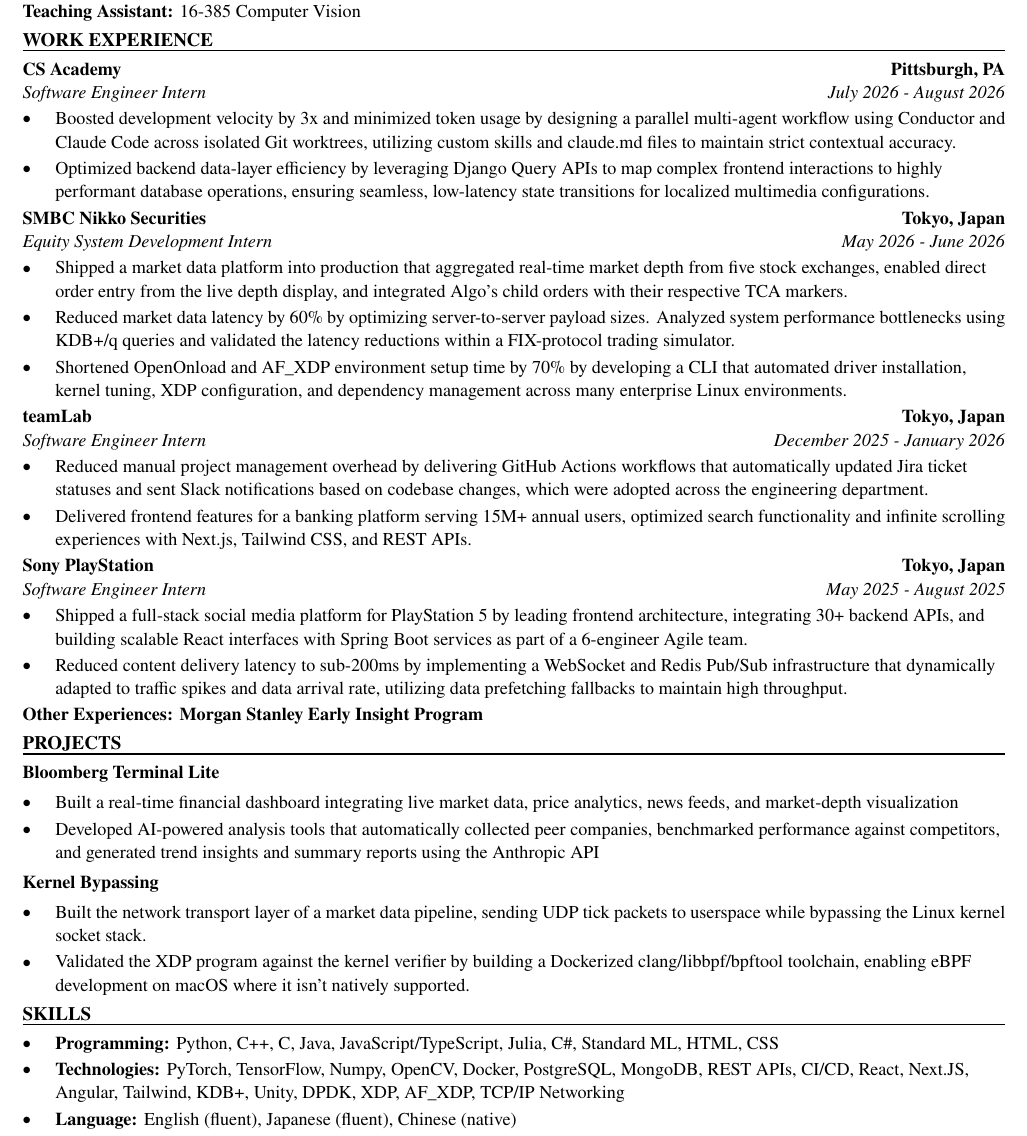
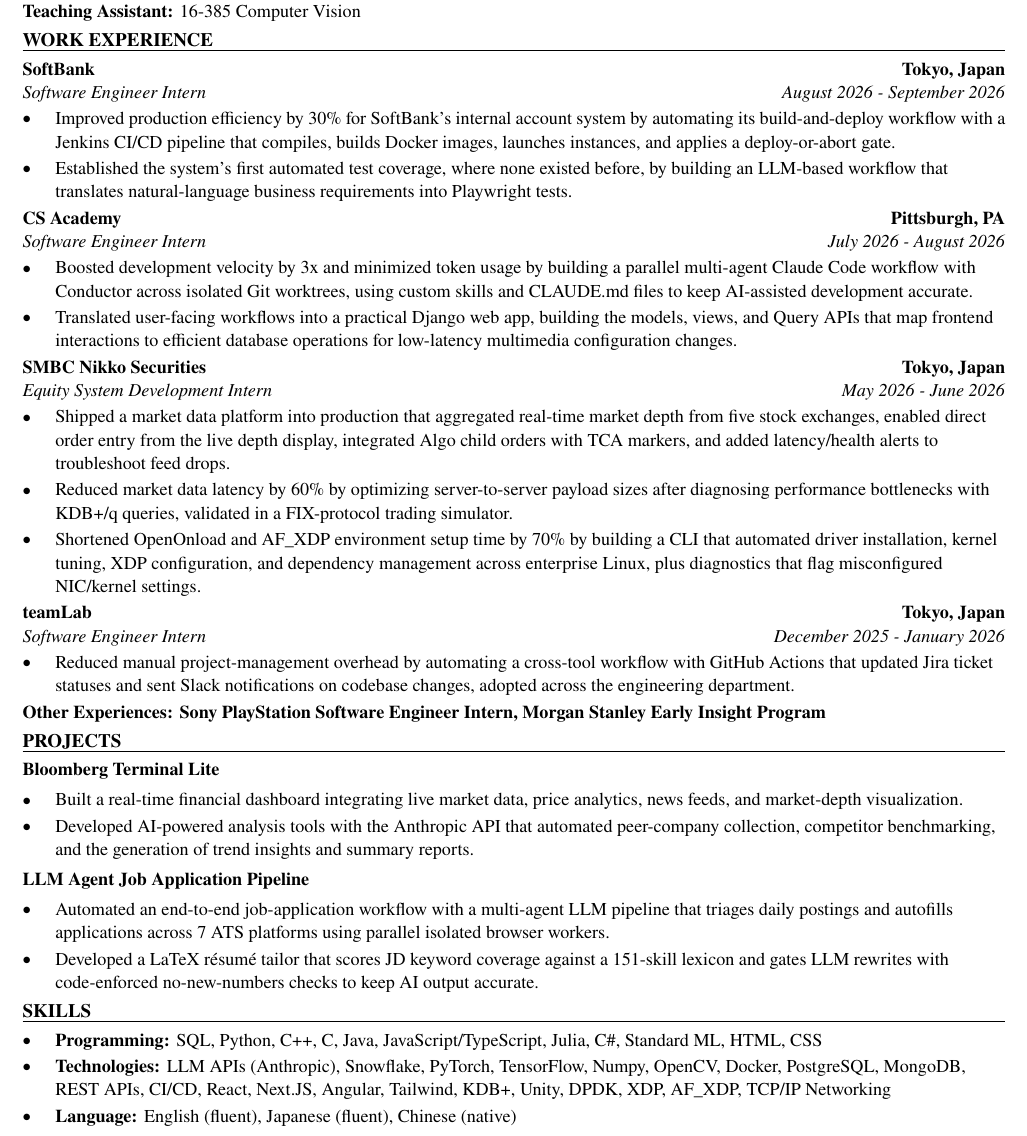
Before and after one commit to xinyichan04/resume, a LaTeX CV (resume.tex, which reads skills.tex): part of the page, cut so that both start at the same text. Compiled offline with pdfLaTeX.

Commit message:
Tailor for Atrium Hospitality: AI & Automation Intern (ATS score 44.4 -> 100.0)

```diff
--- a/resume.tex
+++ b/resume.tex
@@ -50,43 +50,42 @@
 \textbf{Teaching Assistant:} 16-385 Computer Vision
 
 \section*{WORK EXPERIENCE}
+\entry{SoftBank}{Tokyo, Japan}{Software Engineer Intern}{August 2026 - September 2026}
+\begin{itemize}
+  \item Improved production efficiency by 30\% for SoftBank's internal account system by automating its build-and-deploy workflow with a Jenkins CI/CD pipeline that compiles, builds Docker images, launches instances, and applies a deploy-or-abort gate.
+  \item Established the system's first automated test coverage, where none existed before, by building an LLM-based workflow that translates natural-language business requirements into Playwright tests.
+\end{itemize}
+
 \entry{CS Academy}{Pittsburgh, PA}{Software Engineer Intern}{July 2026 - August 2026}
 \begin{itemize}
-  \item Boosted development velocity by 3x and minimized token usage by designing a parallel multi-agent workflow using Conductor and Claude Code across isolated Git worktrees, utilizing custom skills and claude.md files to maintain strict contextual accuracy.
-  \item Optimized backend data-layer efficiency by leveraging Django Query APIs to map complex frontend interactions to highly performant database operations, ensuring seamless, low-latency state transitions for localized multimedia configurations.
+  \item Boosted development velocity by 3x and minimized token usage by building a parallel multi-agent Claude Code workflow with Conductor across isolated Git worktrees, using custom skills and CLAUDE.md files to keep AI-assisted development accurate.
+  \item Translated user-facing workflows into a practical Django web app, building the models, views, and Query APIs that map frontend interactions to efficient database operations for low-latency multimedia configuration changes.
 \end{itemize}
 
 \entry{SMBC Nikko Securities}{Tokyo, Japan}{Equity System Development Intern}{May 2026 - June 2026}
 \begin{itemize}
-  \item Shipped a market data platform into production that aggregated real-time market depth from five stock exchanges, enabled direct order entry from the live depth display, and integrated Algo's child orders with their respective TCA markers.
-  \item Reduced market data latency by 60\% by optimizing server-to-server payload sizes. Analyzed system performance bottlenecks using KDB+/q queries and validated the latency reductions within a FIX-protocol trading simulator.
-  \item Shortened OpenOnload and AF\_XDP environment setup time by 70\% by developing a CLI that automated driver installation, kernel tuning, XDP configuration, and dependency management across many enterprise Linux environments.
+  \item Shipped a market data platform into production that aggregated real-time market depth from five stock exchanges, enabled direct order entry from the live depth display, integrated Algo child orders with TCA markers, and added latency/health alerts to troubleshoot feed drops.
+  \item Reduced market data latency by 60\% by optimizing server-to-server payload sizes after diagnosing performance bottlenecks with KDB+/q queries, validated in a FIX-protocol trading simulator.
+  \item Shortened OpenOnload and AF\_XDP environment setup time by 70\% by building a CLI that automated driver installation, kernel tuning, XDP configuration, and dependency management across enterprise Linux, plus diagnostics that flag misconfigured NIC/kernel settings.
 \end{itemize}
 
 \entry{teamLab}{Tokyo, Japan}{Software Engineer Intern}{December 2025 - January 2026}
 \begin{itemize}
-  \item Reduced manual project management overhead by delivering GitHub Actions workflows that automatically updated Jira ticket statuses and sent Slack notifications based on codebase changes, which were adopted across the engineering department.
-  \item Delivered frontend features for a banking platform serving 15M+ annual users, optimized search functionality and infinite scrolling experiences with Next.js, Tailwind CSS, and REST APIs.
+  \item Reduced manual project-management overhead by automating a cross-tool workflow with GitHub Actions that updated Jira ticket statuses and sent Slack notifications on codebase changes, adopted across the engineering department.
 \end{itemize}
-
-\entry{Sony PlayStation}{Tokyo, Japan}{Software Engineer Intern}{May 2025 - August 2025}
-\begin{itemize}
-  \item Shipped a full-stack social media platform for PlayStation 5 by leading frontend architecture, integrating 30+ backend APIs, and building scalable React interfaces with Spring Boot services as part of a 6-engineer Agile team.
-  \item Reduced content delivery latency to sub-200ms by implementing a WebSocket and Redis Pub/Sub infrastructure that dynamically adapted to traffic spikes and data arrival rate, utilizing data prefetching fallbacks to maintain high throughput.
-\end{itemize}
-\textbf{Other Experiences: Morgan Stanley Early Insight Program}
+\textbf{Other Experiences: Sony PlayStation Software Engineer Intern, Morgan Stanley Early Insight Program}
 
 \section*{PROJECTS}
 \textbf{Bloomberg Terminal Lite}\par\vspace{2pt}
 \begin{itemize}
-  \item Built a real-time financial dashboard integrating live market data, price analytics, news feeds, and market-depth visualization
-  \item Developed AI-powered analysis tools that automatically collected peer companies, benchmarked performance against competitors, and generated trend insights and summary reports using the Anthropic API
+  \item Built a real-time financial dashboard integrating live market data, price analytics, news feeds, and market-depth visualization.
+  \item Developed AI-powered analysis tools with the Anthropic API that automated peer-company collection, competitor benchmarking, and the generation of trend insights and summary reports.
 \end{itemize}
 \vspace{2pt}
-\textbf{Kernel Bypassing}\par\vspace{2pt}
+\textbf{LLM Agent Job Application Pipeline}\par\vspace{2pt}
 \begin{itemize}
-  \item Built the network transport layer of a market data pipeline, sending UDP tick packets to userspace while bypassing the Linux kernel socket stack.
-  \item Validated the XDP program against the kernel verifier by building a Dockerized clang/libbpf/bpftool toolchain, enabling eBPF development on macOS where it isn't natively supported.
+  \item Automated an end-to-end job-application workflow with a multi-agent LLM pipeline that triages daily postings and autofills applications across 7 ATS platforms using parallel isolated browser workers.
+  \item Developed a LaTeX résumé tailor that scores JD keyword coverage against a 151-skill lexicon and gates LLM rewrites with code-enforced no-new-numbers checks to keep AI output accurate.
 \end{itemize}
 
 \input{skills.tex}
--- a/skills.tex
+++ b/skills.tex
@@ -1,7 +1,7 @@
 % SKILLS section: the ONLY part the tailoring system rewrites.
 \section*{SKILLS}
 \begin{itemize}
-  \item \textbf{Programming:} Python, C++, C, Java, JavaScript/TypeScript, Julia, C\#, Standard ML, HTML, CSS
-  \item \textbf{Technologies:} PyTorch, TensorFlow, Numpy, OpenCV, Docker, PostgreSQL, MongoDB, REST APIs, CI/CD, React, Next.JS, Angular, Tailwind, KDB+, Unity, DPDK, XDP, AF\_XDP, TCP/IP Networking
+  \item \textbf{Programming:} SQL, Python, C++, C, Java, JavaScript/TypeScript, Julia, C\#, Standard ML, HTML, CSS
+  \item \textbf{Technologies:} LLM APIs (Anthropic), Snowflake, PyTorch, TensorFlow, Numpy, OpenCV, Docker, PostgreSQL, MongoDB, REST APIs, CI/CD, React, Next.JS, Angular, Tailwind, KDB+, Unity, DPDK, XDP, AF\_XDP, TCP/IP Networking
   \item \textbf{Language:} English (fluent), Japanese (fluent), Chinese (native)
 \end{itemize}
```
